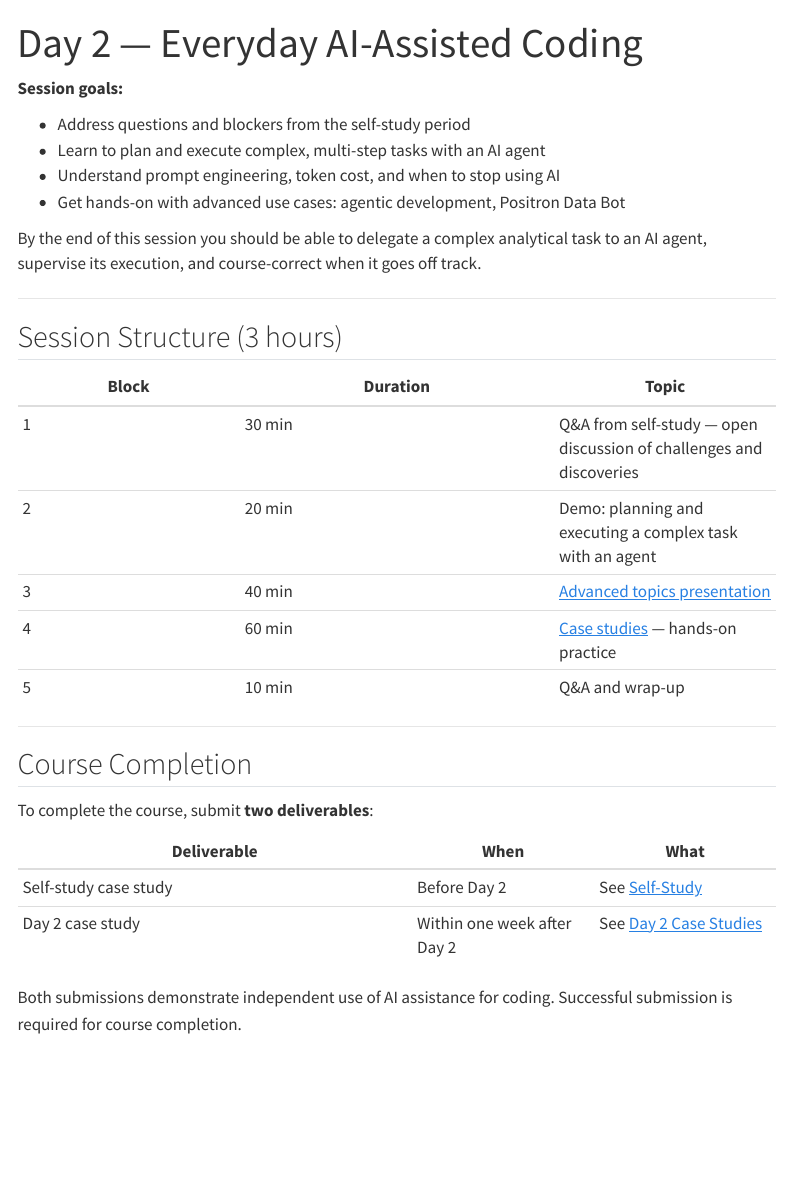
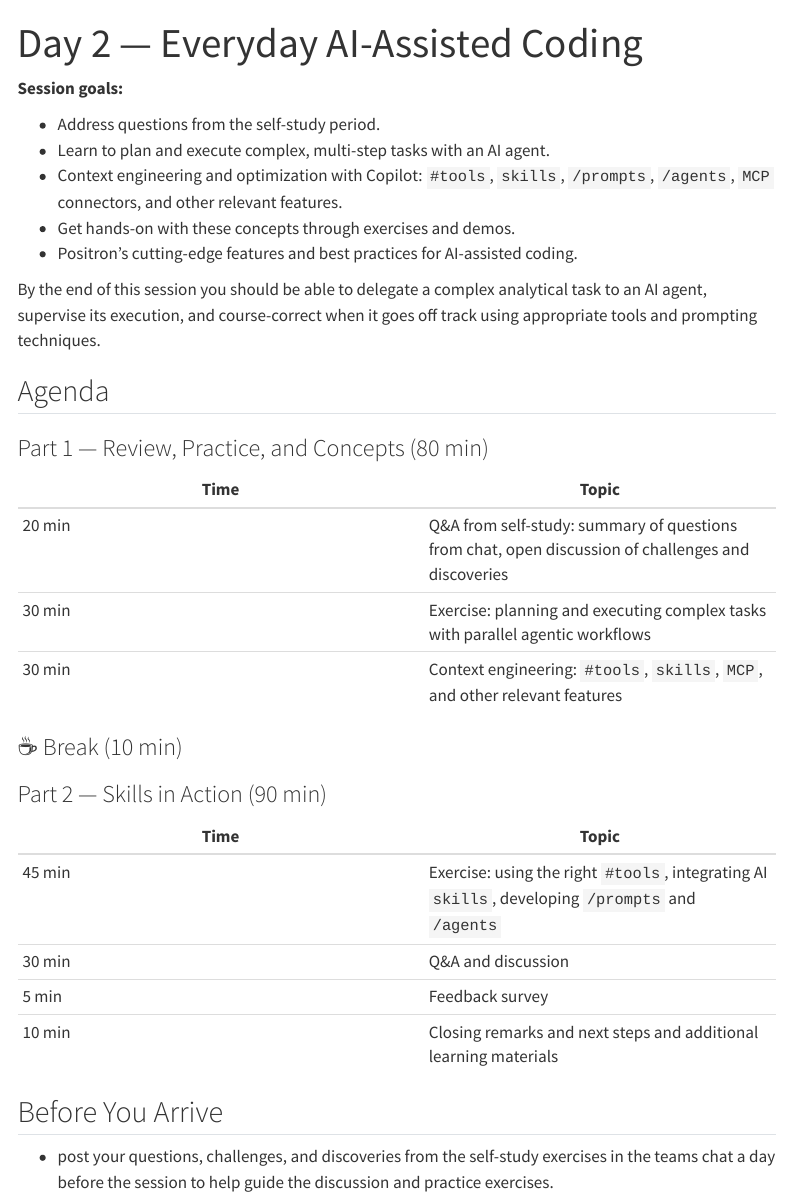
Before and after one commit to worldbank/ai4coding, a Quarto document (materials/day2/index.qmd): the page in a window 1100 px wide, from its top. Rendered offline with R 4.5, knitr and Pandoc in place of Quarto, with nearby package versions; menus at the side of the page are left out.

Commit message:
Adding day 1 and 2 plans

```diff
--- a/materials/day1/index.qmd
+++ b/materials/day1/index.qmd
@@ -4,25 +4,35 @@ title: "Day 1 — Introduction to AI-Assisted Coding"
 
 **Session goals:**
 
-- See AI in action: live code refactoring demo with and without AI assistance
-- Troubleshoot your Positron + GitHub Copilot setup
-- Understand what AI can and cannot do for your coding workflow
-- Practice the first two use cases: code refactoring and reproducibility package writing
+- See AI in action: live code understanding, refactoring, and augmenting with AI
+- Software setup overview: Positron + GitHub Copilot + Stata
+- Understand how AI models work and learn key vocabulary:
+  - IDE, LLM, Assistant, tokens, prompts, context window, agent, plan.
+- What AI can and cannot do for your coding workflow
+- Get ready to practice on your own.
 
 By the end of this session you should be able to use AI independently on your
 own computer and be ready for the self-study exercises.
 
----
+## Agenda
 
-## Session Structure (3 hours)
+### Part 1 — Setup & Live Demo (80 min)
 
-| Block | Duration | Topic |
-|-------|----------|-------|
-| 1 | 20 min | [Opening demo](demo-refactoring.qmd) — refactoring with and without AI |
-| 2 | 30 min | Software walkthrough and troubleshooting |
-| 3 | 45 min | [AI overview presentation](ai-overview.qmd) |
-| 4 | 60 min | [Case studies](case-studies.qmd) — hands-on practice |
-| 5 | 15 min | Q&A and discussion |
+| Time   | Topic |
+|--------|-------|
+| 10 min | Welcome, introductions, course and materials overview |
+| 30 min | Software overview: Positron, GitHub Copilot, and Stata setup |
+| 40 min | AI in action with Stata (R): my typical data workflow using AI |
+
+### ☕ Break (10 min)
+
+### Part 2 — Concepts & Practice (90 min)
+
+| Time   | Topic |
+|--------|-------|
+| 30 min | AI overview presentation: how GitHub Copilot and LLMs work, key concepts, and capabilities |
+| 30 min | Cookbook: securing sensitive data, guardrails, and responsible AI use |
+| 30 min | Self-study exercises overview and Q&A |
 
 ---
 
--- a/materials/day2/index.qmd
+++ b/materials/day2/index.qmd
@@ -4,36 +4,41 @@ title: "Day 2 — Everyday AI-Assisted Coding"
 
 **Session goals:**
 
-- Address questions and blockers from the self-study period
-- Learn to plan and execute complex, multi-step tasks with an AI agent
-- Understand prompt engineering, token cost, and when to stop using AI
-- Get hands-on with advanced use cases: agentic development, Positron Data Bot
+- Address questions from the self-study period.
+- Learn to plan and execute complex, multi-step tasks with an AI agent.
+- Context engineering and optimization with Copilot: `#tools`, `skills`,
+  `/prompts`, `/agents`, `MCP` connectors, and other relevant features.
+- Get hands-on with these concepts through exercises and demos.
+- Positron's cutting-edge features and best practices for AI-assisted coding.
 
-By the end of this session you should be able to delegate a complex analytical task to an
-AI agent, supervise its execution, and course-correct when it goes off track.
+By the end of this session you should be able to delegate a complex analytical
+task to an AI agent, supervise its execution, and course-correct when it goes
+off track using appropriate tools and prompting techniques.
 
----
 
-## Session Structure (3 hours)
+## Agenda
 
-| Block | Duration | Topic |
-|-------|----------|-------|
-| 1 | 30 min | Q&A from self-study — open discussion of challenges and discoveries |
-| 2 | 20 min | Demo: planning and executing a complex task with an agent |
-| 3 | 40 min | [Advanced topics presentation](advanced-topics.qmd) |
-| 4 | 60 min | [Case studies](case-studies.qmd) — hands-on practice |
-| 5 | 10 min | Q&A and wrap-up |
+### Part 1 — Review, Practice, and Concepts (80 min)
 
----
+| Time   | Topic |
+|--------|-------|
+| 20 min | Q&A from self-study: summary of questions from chat, open discussion of challenges and discoveries |
+| 30 min | Exercise: planning and executing complex tasks with parallel agentic workflows |
+| 30 min | Context engineering: `#tools`, `skills`, `MCP`, and other relevant features |
 
-## Course Completion
+### ☕ Break (10 min)
 
-To complete the course, submit **two deliverables**:
+### Part 2 — Skills in Action (90 min)
 
-| Deliverable | When | What |
-|-------------|------|------|
-| Self-study case study | Before Day 2 | See [Self-Study](../self-study/index.qmd) |
-| Day 2 case study | Within one week after Day 2 | See [Day 2 Case Studies](case-studies.qmd) |
+| Time   | Topic |
+|--------|-------|
+| 45 min | Exercise: using the right `#tools`, integrating AI `skills`, developing `/prompts` and `/agents` |
+| 30 min | Q&A and discussion |
+| 5 min  | Feedback survey |
+| 10 min | Closing remarks and next steps and additional learning materials |
 
-Both submissions demonstrate independent use of AI assistance for coding.
-Successful submission is required for course completion.
+## Before You Arrive
+
+- post your questions, challenges, and discoveries from the self-study exercises
+  in the teams chat a day before the session to help guide the discussion and
+  practice exercises.
```
Also changed, not shown: materials/day1/index.qmd (4 more changed lines).
